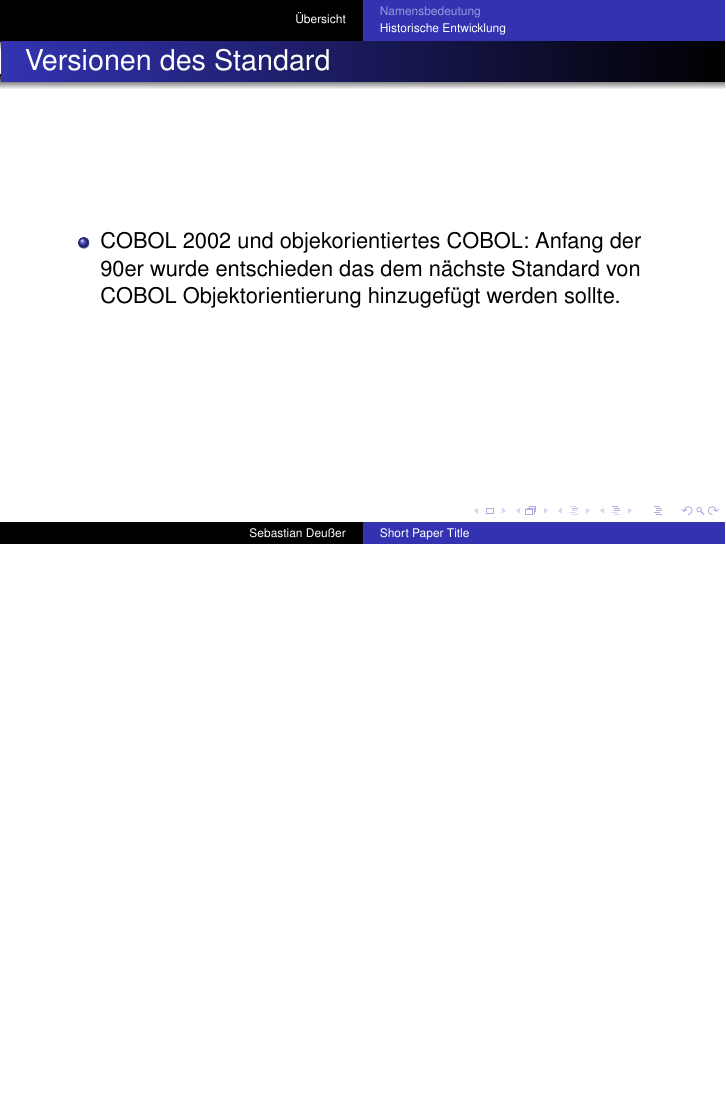
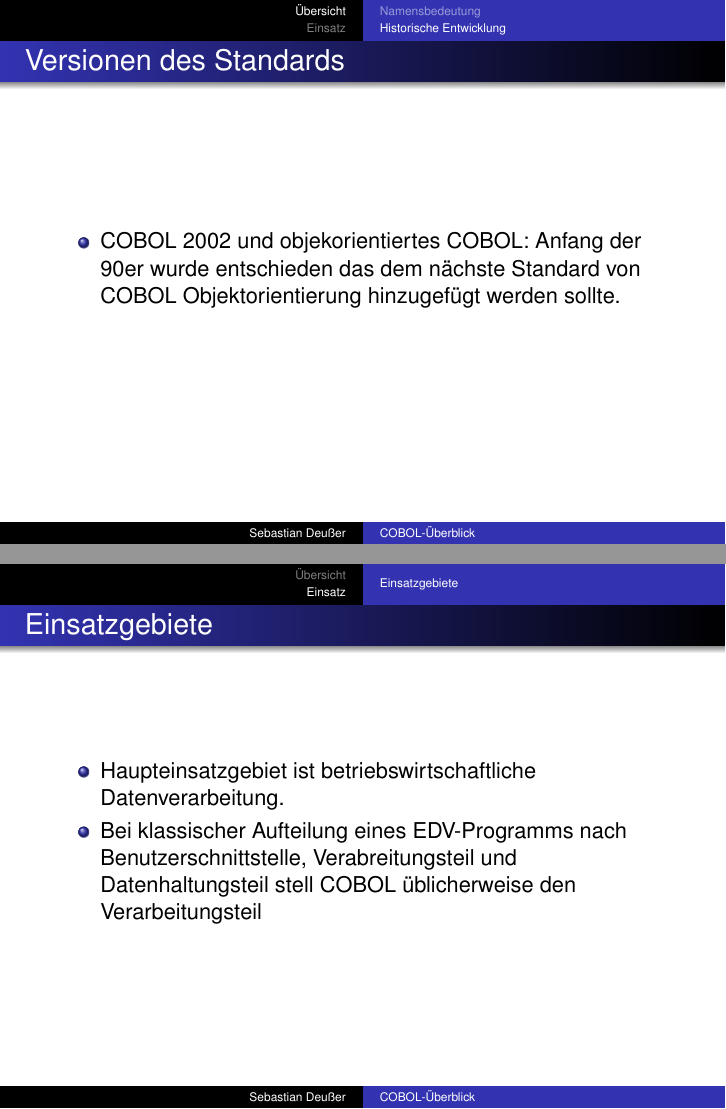
Before and after one commit to Gabelvampir/ty-stuff, LaTeX slides (COBOL Presentation/COBOL.tex): page 5 of 5 before the commit and pages 5 and 6 of 6 after it, the two joined at a grey line, the shorter picture padded with empty space. Compiled offline with pdfLaTeX.

Commit message:
Disabled beamer controls, added all (sub)sections and a bit of text

```diff
--- a/COBOL Presentation/COBOL.tex
+++ b/COBOL Presentation/COBOL.tex
@@ -31,8 +31,10 @@
   \usetheme{Warsaw}
   % or ...
 
-  \setbeamercovered{transparent}
+  %\setbeamercovered{transparent}
   % or whatever (possibly just delete it)
+
+	\setbeamertemplate{navigation symbols}{}%remove navigation symbols
 }
 
 
@@ -48,7 +50,7 @@
 % does not look nice, try deleting the line with the fontenc.
 
 
-\title[Short Paper Title] % (optional, use only with long paper titles)
+\title[COBOL-\"Uberblick]   % (optional, use only with long paper titles)
 {COBOL}
 
 \subtitle
@@ -163,12 +165,39 @@
   \end{itemize}
 \end{frame}
 
-\begin{frame}{Versionen des Standard}
+\begin{frame}{Versionen des Standards}
   \begin{itemize}
     \item
       COBOL 2002 und objekorientiertes COBOL: Anfang der 90er wurde entschieden das dem nächste Standard von COBOL Objektorientierung hinzugefügt werden sollte.
   \end{itemize}
 \end{frame}
+
+\section{Einsatz}
+
+\subsection{Einsatzgebiete}
+
+\begin{frame}{Einsatzgebiete}
+  \begin{itemize}
+		\item
+			Haupteinsatzgebiet ist betriebswirtschaftliche Datenverarbeitung.
+		\item
+			Bei klassischer Aufteilung eines EDV-Programms nach Benutzerschnittstelle, Verabreitungsteil und Datenhaltungsteil stell COBOL \"ublicherweise den Verarbeitungsteil
+	\end{itemize}
+\end{frame}
+
+\subsection{heutiger Einsatz}
+
+\section{Vor- und Nachteile}
+
+\subsection{Vorteile}
+
+\subsection{Nachteile}
+
+\section{Praxis}
+
+\subsection{Entwicklungumgebung}
+
+\subsection{Sprachspezifikation}
 
 %\begin{frame}{Make Titles Informative.}
 %
```
